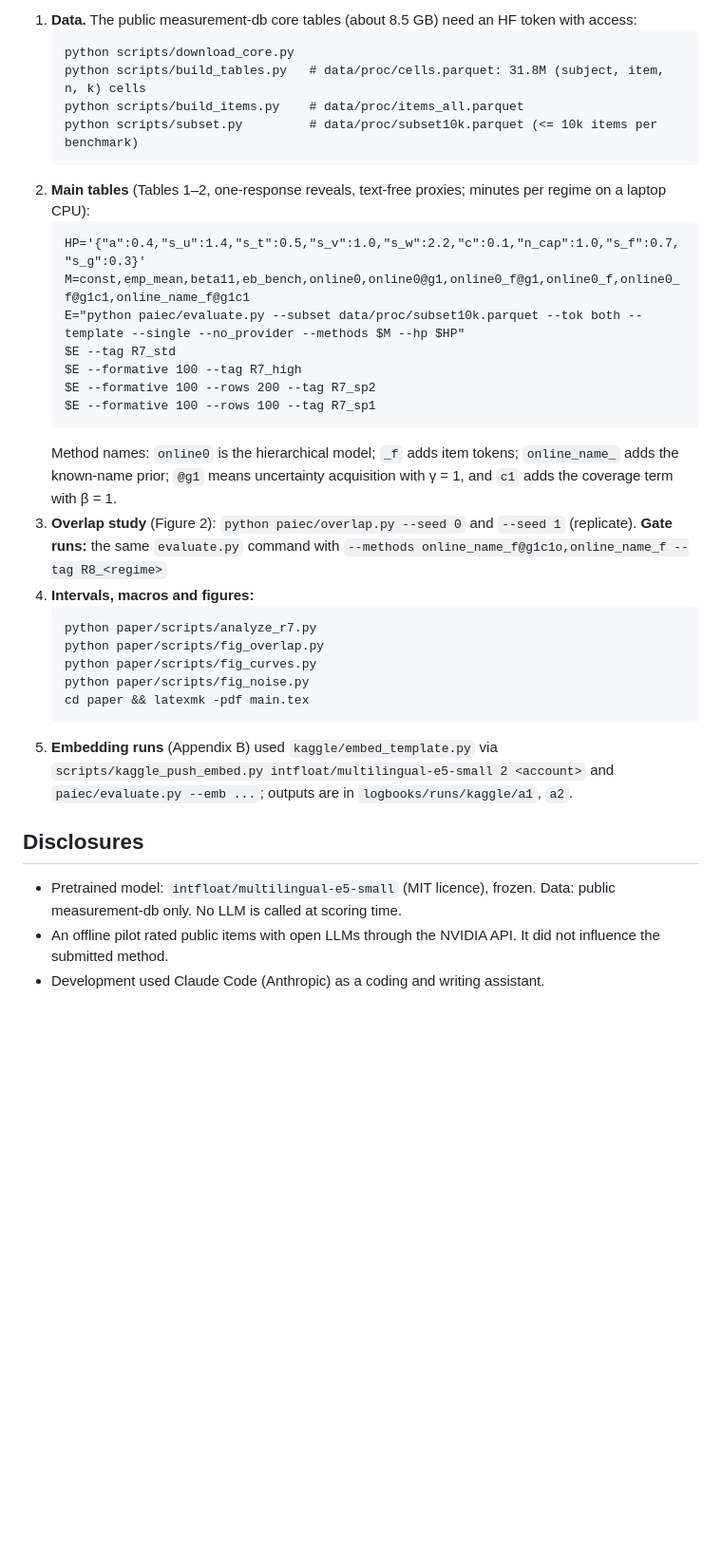
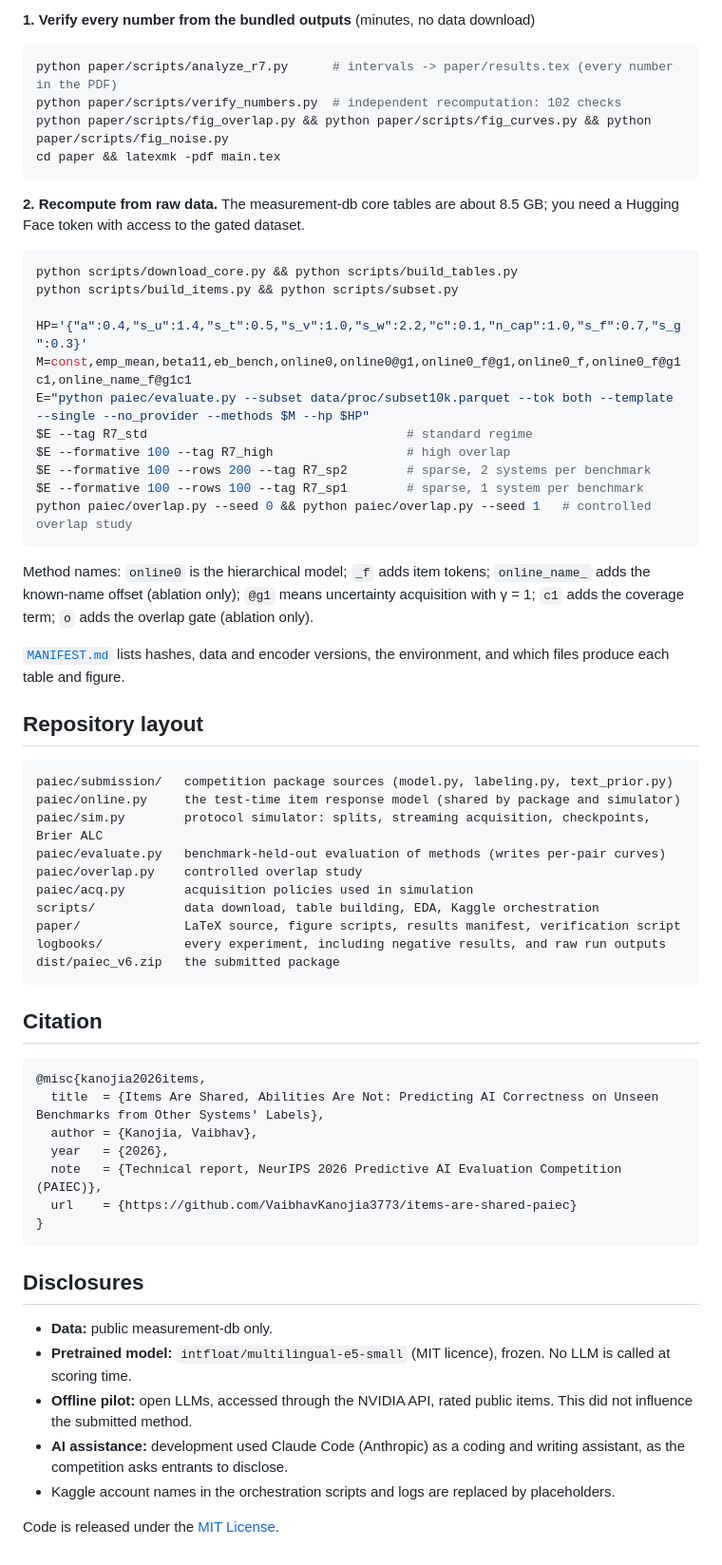
Before and after one commit to VaibhavKanojia3773/items-are-shared-paiec, a Markdown page: README.md, the part around one of its changes. Shown at 95% size. Drawn GitHub-style; blank space fills up the shorter version.

````diff
--- a/README.md
+++ b/README.md
@@ -50,34 +91,66 @@ Python ≥ 3.10 with `numpy pandas pyarrow huggingface_hub matplotlib`; add `sen
 
-1. **Data.** The public measurement-db core tables (about 8.5 GB) need an HF token with access:
-   ```
-   python scripts/download_core.py
-   python scripts/build_tables.py   # data/proc/cells.parquet: 31.8M (subject, item, n, k) cells
-   python scripts/build_items.py    # data/proc/items_all.parquet
-   python scripts/subset.py         # data/proc/subset10k.parquet (<= 10k items per benchmark)
-   ```
-2. **Main tables** (Tables 1–2, one-response reveals, text-free proxies; minutes per regime on a laptop CPU):
-   ```
-   HP='{"a":0.4,"s_u":1.4,"s_t":0.5,"s_v":1.0,"s_w":2.2,"c":0.1,"n_cap":1.0,"s_f":0.7,"s_g":0.3}'
-   M=const,emp_mean,beta11,eb_bench,online0,online0@g1,online0_f@g1,online0_f,online0_f@g1c1,online_name_f@g1c1
-   E="python paiec/evaluate.py --subset data/proc/subset10k.parquet --tok both --template --single --no_provider --methods $M --hp $HP"
-   $E --tag R7_std
-   $E --formative 100 --tag R7_high
-   $E --formative 100 --rows 200 --tag R7_sp2
-   $E --formative 100 --rows 100 --tag R7_sp1
-   ```
-   Method names: `online0` is the hierarchical model; `_f` adds item tokens; `online_name_` adds the known-name prior; `@g1` means uncertainty acquisition with γ = 1, and `c1` adds the coverage term with β = 1.
-3. **Overlap study** (Figure 2): `python paiec/overlap.py --seed 0` and `--seed 1` (replicate). **Gate runs:** the same `evaluate.py` command with `--methods online_name_f@g1c1o,online_name_f --tag R8_<regime>`
-4. **Intervals, macros and figures:**
-   ```
-   python paper/scripts/analyze_r7.py
-   python paper/scripts/fig_overlap.py
-   python paper/scripts/fig_curves.py
-   python paper/scripts/fig_noise.py
-   cd paper && latexmk -pdf main.tex
-   ```
-5. **Embedding runs** (Appendix B) used `kaggle/embed_template.py` via `scripts/kaggle_push_embed.py intfloat/multilingual-e5-small 2 <account>` and `paiec/evaluate.py --emb ...`; outputs are in `logbooks/runs/kaggle/a1`, `a2`.
+**1. Verify every number from the bundled outputs** (minutes, no data download)
+
+```bash
+python paper/scripts/analyze_r7.py      # intervals -> paper/results.tex (every number in the PDF)
+python paper/scripts/verify_numbers.py  # independent recomputation: 102 checks
+python paper/scripts/fig_overlap.py && python paper/scripts/fig_curves.py && python paper/scripts/fig_noise.py
+cd paper && latexmk -pdf main.tex
+```
+
+**2. Recompute from raw data.** The measurement-db core tables are about 8.5 GB; you need a Hugging Face token with access to the gated dataset.
+
+```bash
+python scripts/download_core.py && python scripts/build_tables.py
+python scripts/build_items.py && python scripts/subset.py
+
+HP='{"a":0.4,"s_u":1.4,"s_t":0.5,"s_v":1.0,"s_w":2.2,"c":0.1,"n_cap":1.0,"s_f":0.7,"s_g":0.3}'
+M=const,emp_mean,beta11,eb_bench,online0,online0@g1,online0_f@g1,online0_f,online0_f@g1c1,online_name_f@g1c1
+E="python paiec/evaluate.py --subset data/proc/subset10k.parquet --tok both --template --single --no_provider --methods $M --hp $HP"
+$E --tag R7_std                                   # standard regime
+$E --formative 100 --tag R7_high                  # high overlap
+$E --formative 100 --rows 200 --tag R7_sp2        # sparse, 2 systems per benchmark
+$E --formative 100 --rows 100 --tag R7_sp1        # sparse, 1 system per benchmark
+python paiec/overlap.py --seed 0 && python paiec/overlap.py --seed 1   # controlled overlap study
+```
+
+Method names: `online0` is the hierarchical model; `_f` adds item tokens; `online_name_` adds the known-name offset (ablation only); `@g1` means uncertainty acquisition with γ = 1; `c1` adds the coverage term; `o` adds the overlap gate (ablation only).
+
+[`MANIFEST.md`](MANIFEST.md) lists hashes, data and encoder versions, the environment, and which files produce each table and figure.
+
+## Repository layout
+
+```
+paiec/submission/   competition package sources (model.py, labeling.py, text_prior.py)
+paiec/online.py     the test-time item response model (shared by package and simulator)
+paiec/sim.py        protocol simulator: splits, streaming acquisition, checkpoints, Brier ALC
+paiec/evaluate.py   benchmark-held-out evaluation of methods (writes per-pair curves)
+paiec/overlap.py    controlled overlap study
+paiec/acq.py        acquisition policies used in simulation
+scripts/            data download, table building, EDA, Kaggle orchestration
+paper/              LaTeX source, figure scripts, results manifest, verification script
+logbooks/           every experiment, including negative results, and raw run outputs
+dist/paiec_v6.zip   the submitted package
+```
+
+## Citation
+
+```bibtex
+@misc{kanojia2026items,
+  title  = {Items Are Shared, Abilities Are Not: Predicting AI Correctness on Unseen Benchmarks from Other Systems' Labels},
+  author = {Kanojia, Vaibhav},
+  year   = {2026},
+  note   = {Technical report, NeurIPS 2026 Predictive AI Evaluation Competition (PAIEC)},
+  url    = {https://github.com/VaibhavKanojia3773/items-are-shared-paiec}
+}
+```
 
 ## Disclosures
-- Pretrained model: `intfloat/multilingual-e5-small` (MIT licence), frozen. Data: public measurement-db only. No LLM is called at scoring time.
-- An offline pilot rated public items with open LLMs through the NVIDIA API. It did not influence the submitted method.
-- Development used Claude Code (Anthropic) as a coding and writing assistant.
+
+- **Data:** public measurement-db only.
+- **Pretrained model:** `intfloat/multilingual-e5-small` (MIT licence), frozen. No LLM is called at scoring time.
+- **Offline pilot:** open LLMs, accessed through the NVIDIA API, rated public items. This did not influence the submitted method.
+- **AI assistance:** development used Claude Code (Anthropic) as a coding and writing assistant, as the competition asks entrants to disclose.
+- Kaggle account names in the orchestration scripts and logs are replaced by placeholders.
+
+Code is released under the [MIT License](LICENSE).
````
Also changed, not shown: other parts of README.md (+70 -29 lines), assets/curves.png (added), assets/formative_noise.png (added), assets/overlap.png (added), assets/overview.png (added), assets/paper_page1.png (added).
